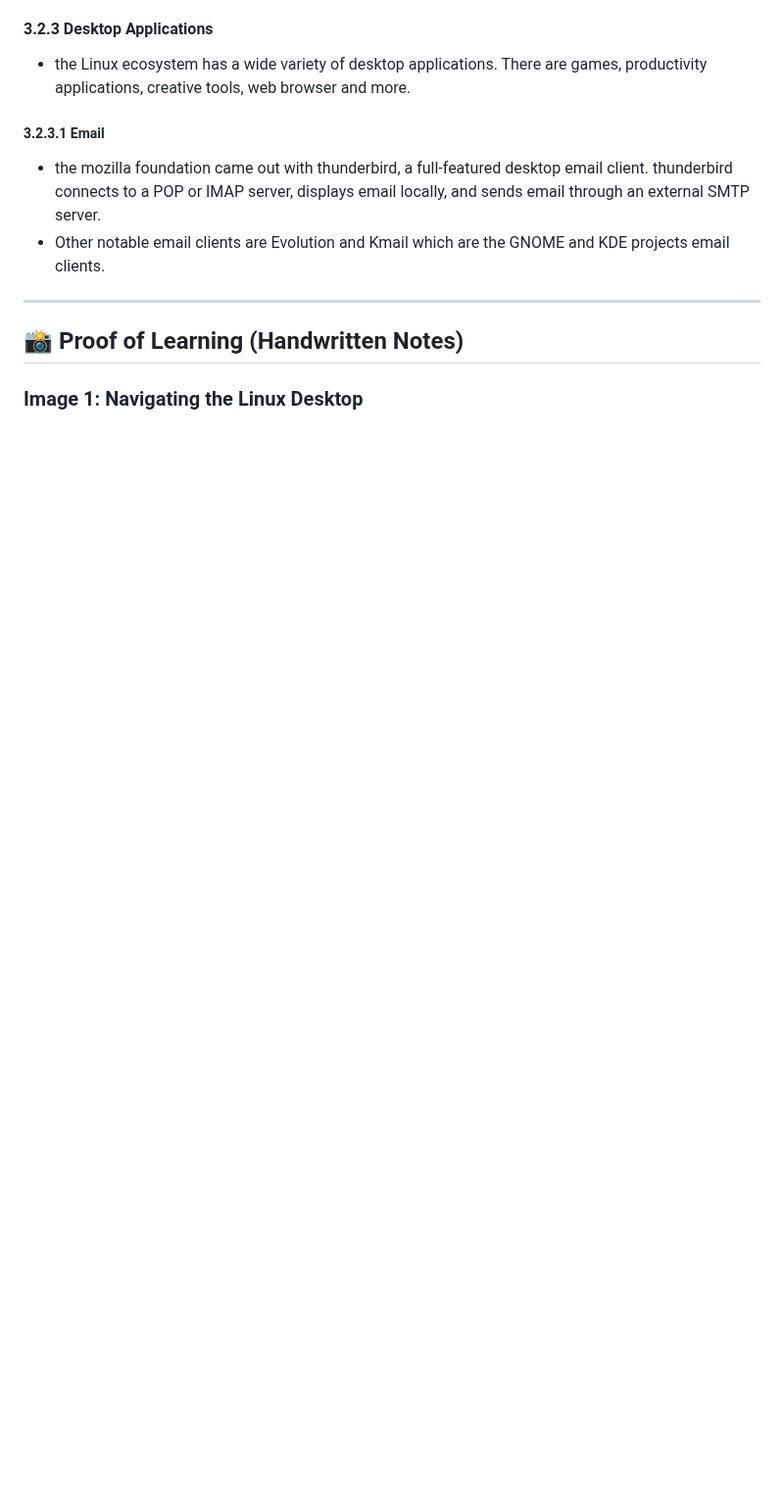
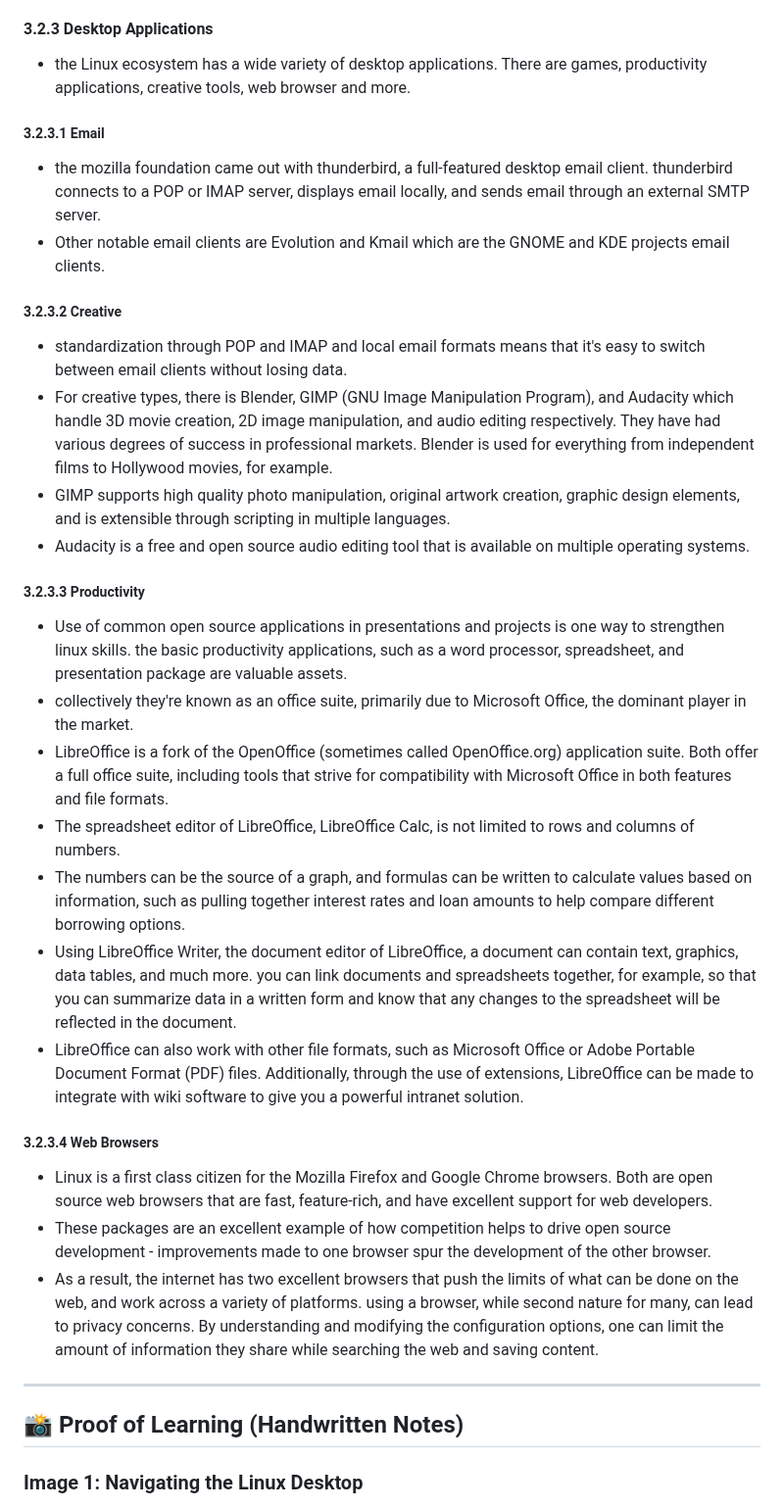
Before and after one commit to Jaysese125/cisco-linux-essentials, a Markdown page: module-03/notes.md, the part around one of its changes. Shown at 98% size. Drawn GitHub-style; blank space fills up the shorter version.

Commit message:
docs: add module 03 creative, productivity, and web browser notes

```diff
--- a/module-03/notes.md
+++ b/module-03/notes.md
@@ -112,6 +112,26 @@
 - the mozilla foundation came out with thunderbird, a full-featured desktop email client. thunderbird connects to a POP or IMAP server, displays email locally, and sends email through an external SMTP server.
 - Other notable email clients are Evolution and Kmail which are the GNOME and KDE projects email clients.
 
+##### 3.2.3.2 Creative
+- standardization through POP and IMAP and local email formats means that it's easy to switch between email clients without losing data.
+- For creative types, there is Blender, GIMP (GNU Image Manipulation Program), and Audacity which handle 3D movie creation, 2D image manipulation, and audio editing respectively. They have had various degrees of success in professional markets. Blender is used for everything from independent films to Hollywood movies, for example.
+- GIMP supports high quality photo manipulation, original artwork creation, graphic design elements, and is extensible through scripting in multiple languages.
+- Audacity is a free and open source audio editing tool that is available on multiple operating systems.
+
+##### 3.2.3.3 Productivity
+- Use of common open source applications in presentations and projects is one way to strengthen linux skills. the basic productivity applications, such as a word processor, spreadsheet, and presentation package are valuable assets.
+- collectively they're known as an office suite, primarily due to Microsoft Office, the dominant player in the market.
+- LibreOffice is a fork of the OpenOffice (sometimes called OpenOffice.org) application suite. Both offer a full office suite, including tools that strive for compatibility with Microsoft Office in both features and file formats.
+- The spreadsheet editor of LibreOffice, LibreOffice Calc, is not limited to rows and columns of numbers.
+- The numbers can be the source of a graph, and formulas can be written to calculate values based on information, such as pulling together interest rates and loan amounts to help compare different borrowing options.
+- Using LibreOffice Writer, the document editor of LibreOffice, a document can contain text, graphics, data tables, and much more. you can link documents and spreadsheets together, for example, so that you can summarize data in a written form and know that any changes to the spreadsheet will be reflected in the document.
+- LibreOffice can also work with other file formats, such as Microsoft Office or Adobe Portable Document Format (PDF) files. Additionally, through the use of extensions, LibreOffice can be made to integrate with wiki software to give you a powerful intranet solution.
+
+##### 3.2.3.4 Web Browsers
+- Linux is a first class citizen for the Mozilla Firefox and Google Chrome browsers. Both are open source web browsers that are fast, feature-rich, and have excellent support for web developers.
+- These packages are an excellent example of how competition helps to drive open source development - improvements made to one browser spur the development of the other browser.
+- As a result, the internet has two excellent browsers that push the limits of what can be done on the web, and work across a variety of platforms. using a browser, while second nature for many, can lead to privacy concerns. By understanding and modifying the configuration options, one can limit the amount of information they share while searching the web and saving content.
+
 ---
 
 ## 📸 Proof of Learning (Handwritten Notes)
```
Also changed, not shown: other parts of module-03/notes.md (+9 -0 lines), module-03/assets/handwritten-notes-18.jpg (added), module-03/assets/handwritten-notes-19.jpg (added), module-03/assets/handwritten-notes-20.jpg (added).
